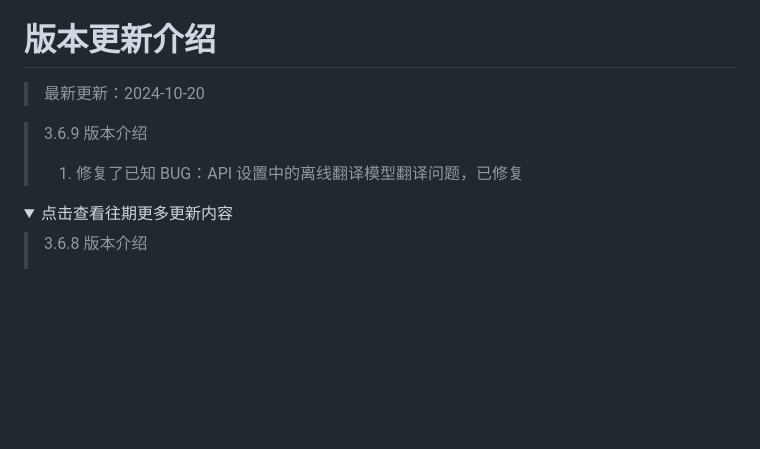
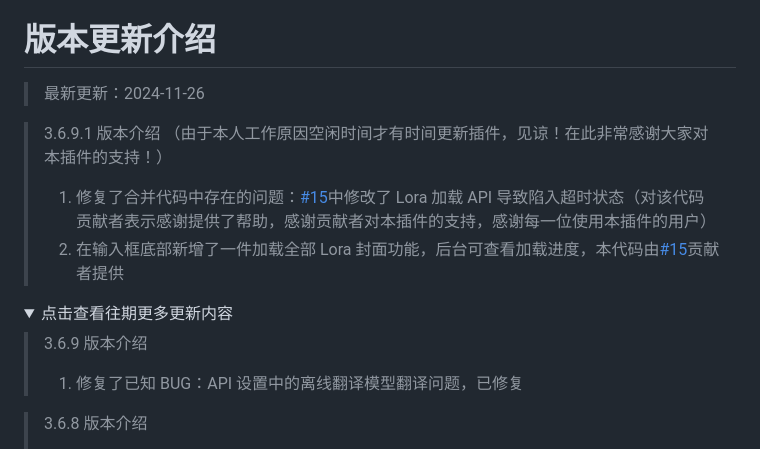
Before and after one commit to weilin9999/WeiLin-ComfyUI-prompt-all-in-one, a Markdown page: README.md, the part around the change. GitHub-like rendering; folded sections open; blank space fills up the shorter version.

```diff
--- a/README.md
+++ b/README.md
@@ -10,14 +10,19 @@
 
 # 版本更新介绍
 
-> 最新更新：2024-10-20
+> 最新更新：2024-11-26
+
+> 3.6.9.1 版本介绍 （由于本人工作原因空闲时间才有时间更新插件，见谅！在此非常感谢大家对本插件的支持！）
+>
+> 1. 修复了合并代码中存在的问题：[#15](https://github.com/weilin9999/WeiLin-ComfyUI-prompt-all-in-one/pull/15)中修改了 Lora 加载 API 导致陷入超时状态（对该代码贡献者表示感谢提供了帮助，感谢贡献者对本插件的支持，感谢每一位使用本插件的用户）
+> 2. 在输入框底部新增了一件加载全部 Lora 封面功能，后台可查看加载进度，本代码由[#15](https://github.com/weilin9999/WeiLin-ComfyUI-prompt-all-in-one/pull/15)贡献者提供
+
+<details>
+<summary>点击查看往期更多更新内容</summary>
 
 > 3.6.9 版本介绍
 >
 > 1. 修复了已知 BUG：API 设置中的离线翻译模型翻译问题，已修复
-
-<details>
-<summary>点击查看往期更多更新内容</summary>
 
 > 3.6.8 版本介绍
 >
```
Also changed, not shown: README_EN.md (+8 -3 lines).
